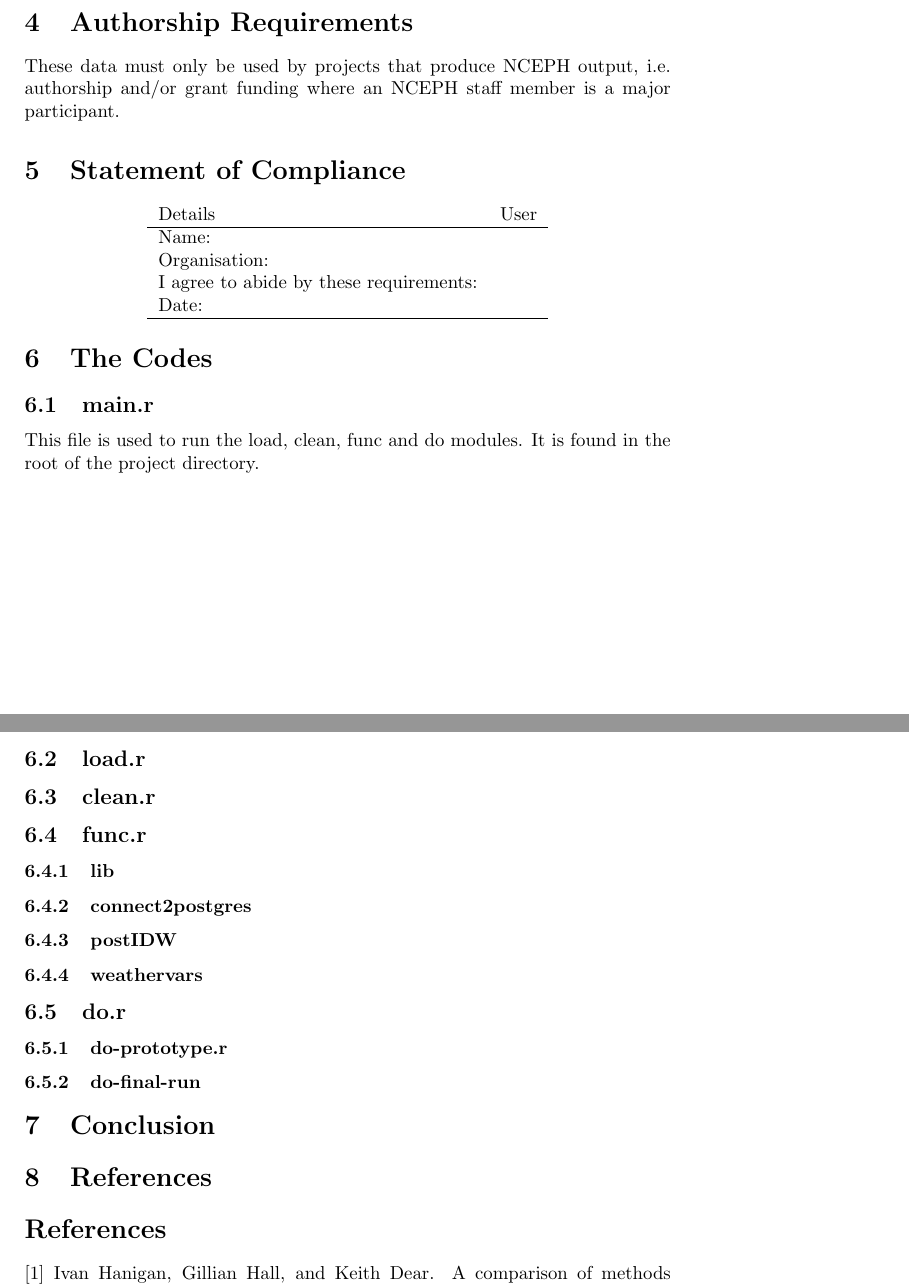
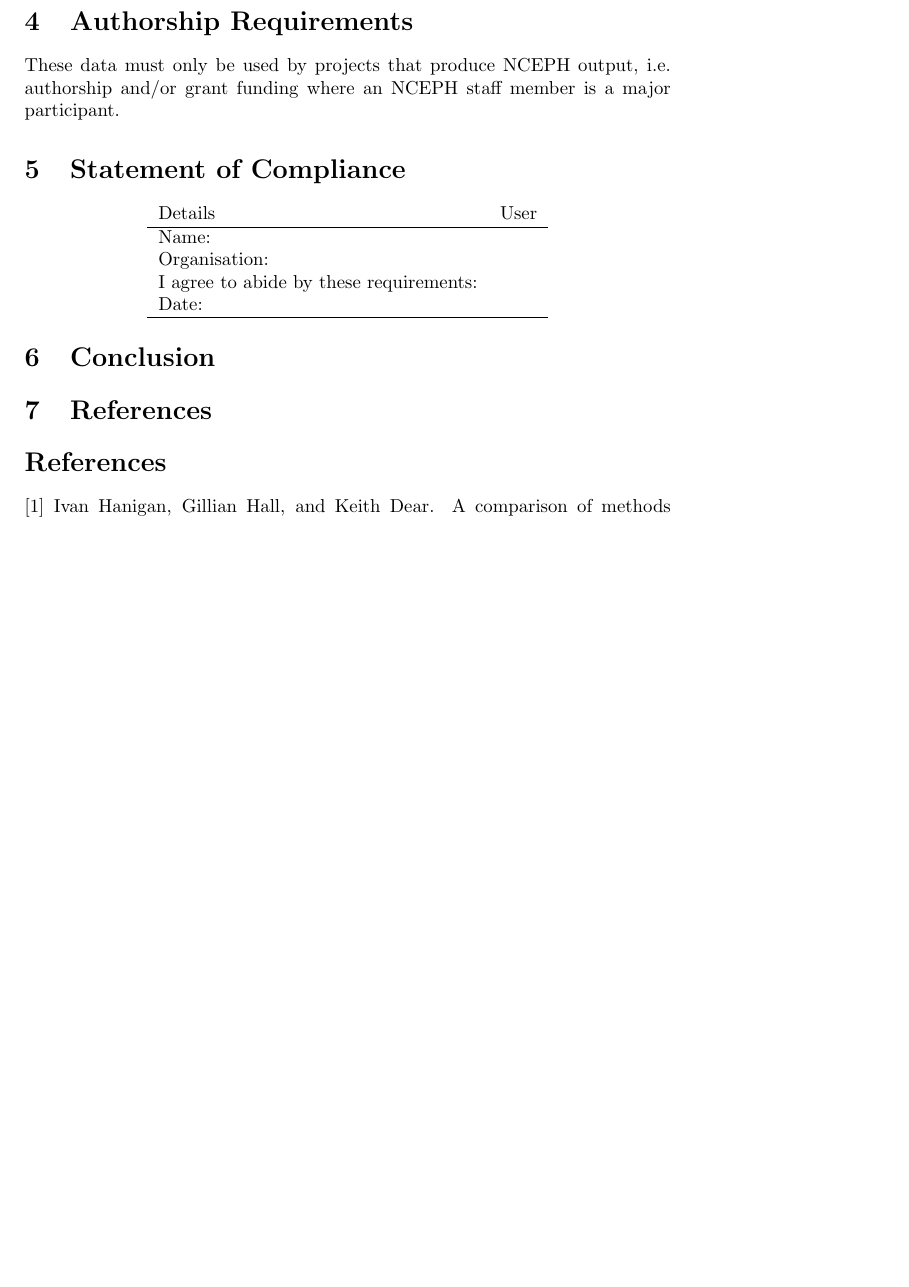
Before and after one commit to ivanhanigan/POAweather, a LaTeX document (reports/POAweather-Ding2012.tex): two parts of pages 2 and 3 of 3 before the commit and part of page 2 of 2 after it, the two joined at a grey line, cut so that both start at the same text, the shorter picture padded with empty space. Compiled offline with pdfLaTeX.

Commit message:
mod ding pdf

```diff
--- a/reports/POAweather-Ding2012.tex
+++ b/reports/POAweather-Ding2012.tex
@@ -61,34 +61,8 @@ These data must only be used by projects that produce NCEPH output, i.e. authors
 \hline
 \end{tabular}
 \end{center}
-\section{The Codes}
+\section{Conclusion}
 \label{sec-6}
-\subsection{main.r}
-\label{sec-6-1}
-
-This file is used to run the load, clean, func and do modules.  It is found in the root of the project directory.
-\subsection{load.r}
-\label{sec-6-2}
-\subsection{clean.r}
-\label{sec-6-3}
-\subsection{func.r}
-\label{sec-6-4}
-\subsubsection{lib}
-\label{sec-6-4-1}
-\subsubsection{connect2postgres}
-\label{sec-6-4-2}
-\subsubsection{postIDW}
-\label{sec-6-4-3}
-\subsubsection{weathervars}
-\label{sec-6-4-4}
-\subsection{do.r}
-\label{sec-6-5}
-\subsubsection{do-prototype.r}
-\label{sec-6-5-1}
-\subsubsection{do-final-run}
-\label{sec-6-5-2}
-\section{Conclusion}
-\label{sec-7}
 
 
 \section{References}
```
Also changed, not shown: reports/POAweather-Ding2012.pdf, reports/POAweather-Ding2012.tex (2 more changed lines), 1 other file.
